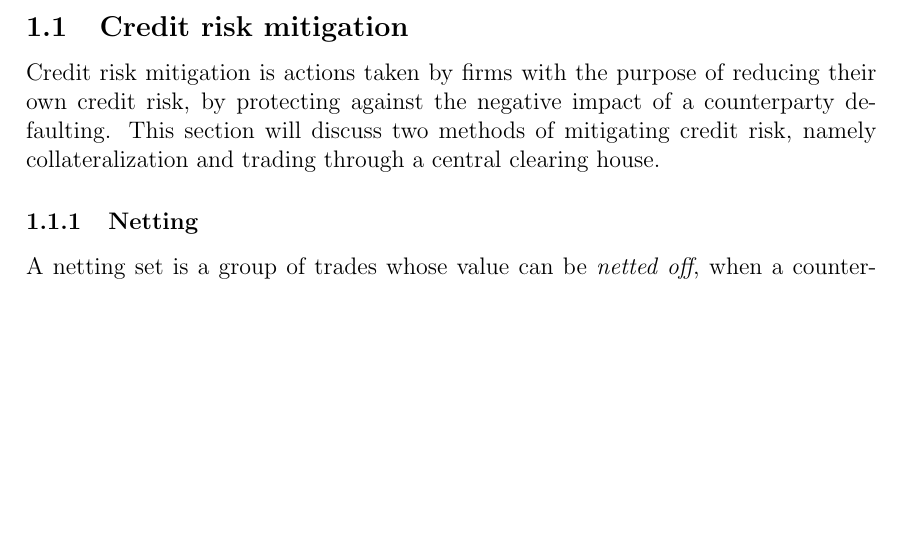
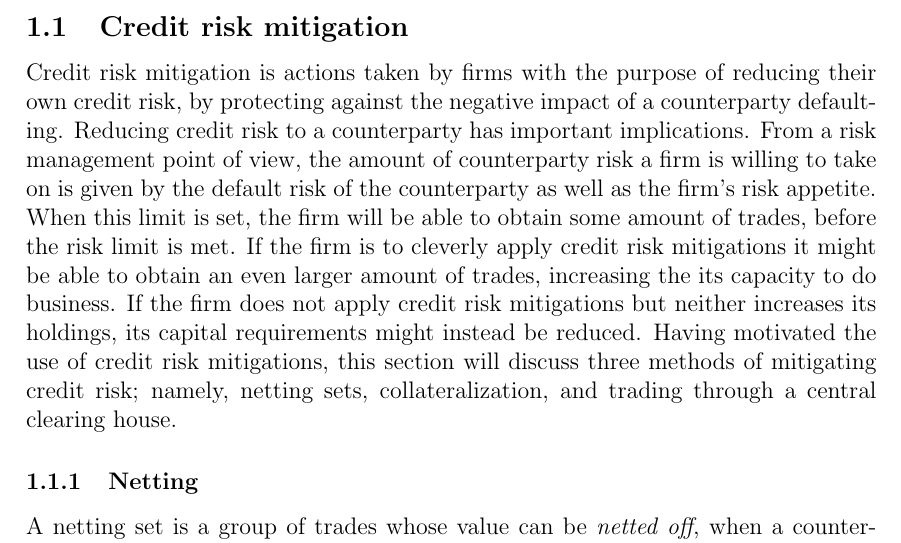
Before and after one commit to sebastianbaltser/master-thesis, a LaTeX thesis (thesis/main.tex, which reads thesis/content/body-matter/counterparty-credit-risk/credit-risk-mitigation.tex): part of page 3 of 45 before the commit and part of page 3 of 46 after it, cut so that both start at the same text, the shorter picture padded with empty space. Compiled offline with pdfLaTeX.

Commit message:
Extend introduction to credit risk mitigation

```diff
--- a/thesis/content/body-matter/counterparty-credit-risk/credit-risk-mitigation.tex
+++ b/thesis/content/body-matter/counterparty-credit-risk/credit-risk-mitigation.tex
@@ -6,8 +6,20 @@
 
     Credit risk mitigation is actions taken by firms with the purpose of reducing their own credit risk,
     by protecting against the negative impact of a counterparty defaulting.
-    This section will discuss two methods of mitigating credit risk,
-    namely collateralization and trading through a central clearing house.
+    Reducing credit risk to a counterparty has important implications.
+    From a risk management point of view,
+    the amount of counterparty risk a firm is willing to take on
+    is given by the default risk of the counterparty as well as the firm's risk appetite.
+    When this limit is set, the firm will be able to obtain some amount of trades,
+    before the risk limit is met.
+    If the firm is to cleverly apply credit risk mitigations
+    it might be able to obtain an even larger amount of trades,
+    increasing the its capacity to do business.
+    If the firm does not apply credit risk mitigations but neither increases its holdings,
+    its capital requirements might instead be reduced.
+    Having motivated the use of credit risk mitigations,
+    this section will discuss three methods of mitigating credit risk;
+    namely, netting sets, collateralization, and trading through a central clearing house.
 
     \subsubsection{Netting}
         A netting set is a group of trades whose value can be \textit{netted off},
```
